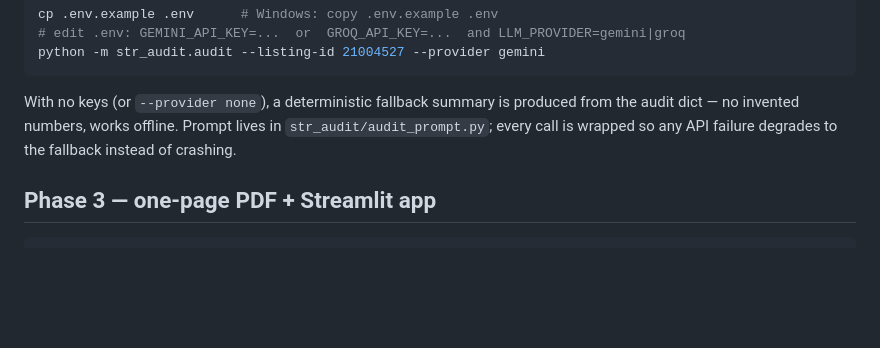
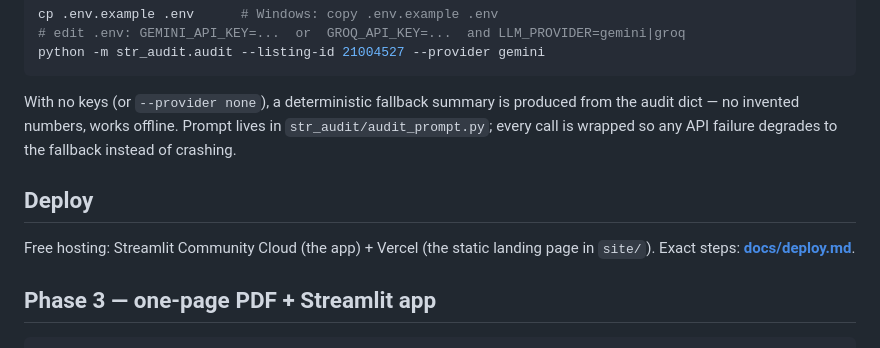
Before and after one commit to coder-red/str-revenue-audit, a Markdown page: README.md, the part around the change. Rendered like a GitHub page; blank space fills up the shorter version.

Commit message:
feat: Vercel-ready static landing page + deploy docs (Streamlit Cloud + Vercel)

````diff
--- a/README.md
+++ b/README.md
@@ -88,6 +88,11 @@ from the audit dict — no invented numbers, works offline. Prompt lives in
 `str_audit/audit_prompt.py`; every call is wrapped so any API failure degrades
 to the fallback instead of crashing.
 
+## Deploy
+
+Free hosting: Streamlit Community Cloud (the app) + Vercel (the static landing page in `site/`).
+Exact steps: **[docs/deploy.md](docs/deploy.md)**.
+
 ## Phase 3 — one-page PDF + Streamlit app
 
 ```bash
````
Also changed, not shown: docs/deploy.md (added, +39 -0 lines), site/assets/screenshot-app.png (added), site/assets/screenshot-pdf.png (added), 1 other file.
